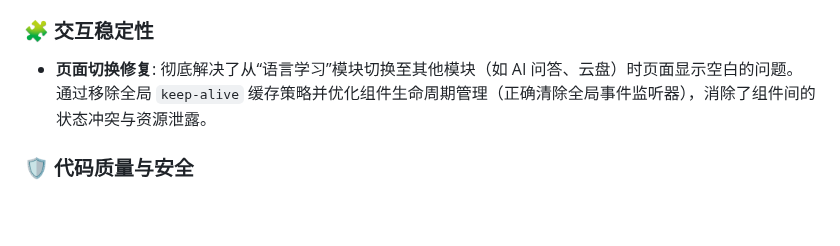
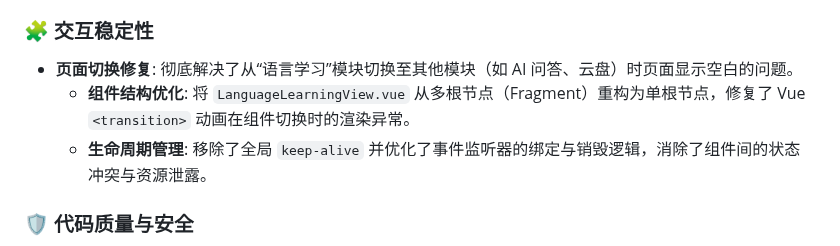
Before and after one commit to ChenfromChina123/new_pro, a Markdown page: README.md, the part around the change. Rendered like a GitHub page; blank space fills up the shorter version.

Commit message:
文档更新：补充页面切换空白问题的根本原因（多根节点）

```diff
--- a/README.md
+++ b/README.md
@@ -49,7 +49,9 @@
 - **AI 输出长度增强**: 将豆包（Doubao）等模型的最大输出 token 限制从 4096 提升至 8192，支持生成更详尽、更完整的长文本内容。
 
 ### 🧩 交互稳定性
-- **页面切换修复**: 彻底解决了从“语言学习”模块切换至其他模块（如 AI 问答、云盘）时页面显示空白的问题。通过移除全局 `keep-alive` 缓存策略并优化组件生命周期管理（正确清除全局事件监听器），消除了组件间的状态冲突与资源泄露。
+- **页面切换修复**: 彻底解决了从“语言学习”模块切换至其他模块（如 AI 问答、云盘）时页面显示空白的问题。
+  - **组件结构优化**: 将 `LanguageLearningView.vue` 从多根节点（Fragment）重构为单根节点，修复了 Vue `<transition>` 动画在组件切换时的渲染异常。
+  - **生命周期管理**: 移除了全局 `keep-alive` 并优化了事件监听器的绑定与销毁逻辑，消除了组件间的状态冲突与资源泄露。
 
 ### 🛡️ 代码质量与安全
 - **XSS 安全防护**: 全面集成 `DOMPurify` 库对 `v-html` 内容进行过滤，有效防御跨站脚本攻击。
```
